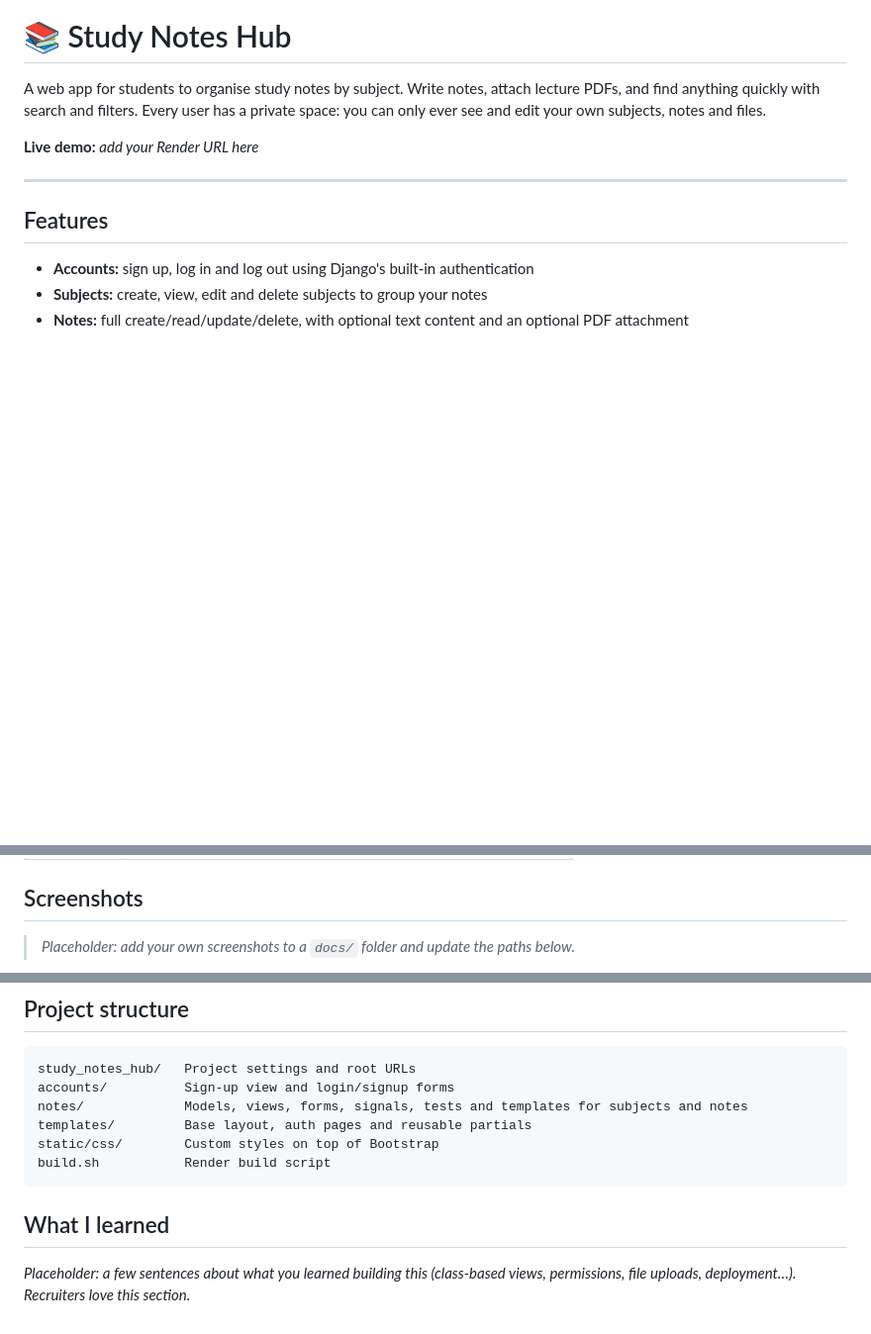
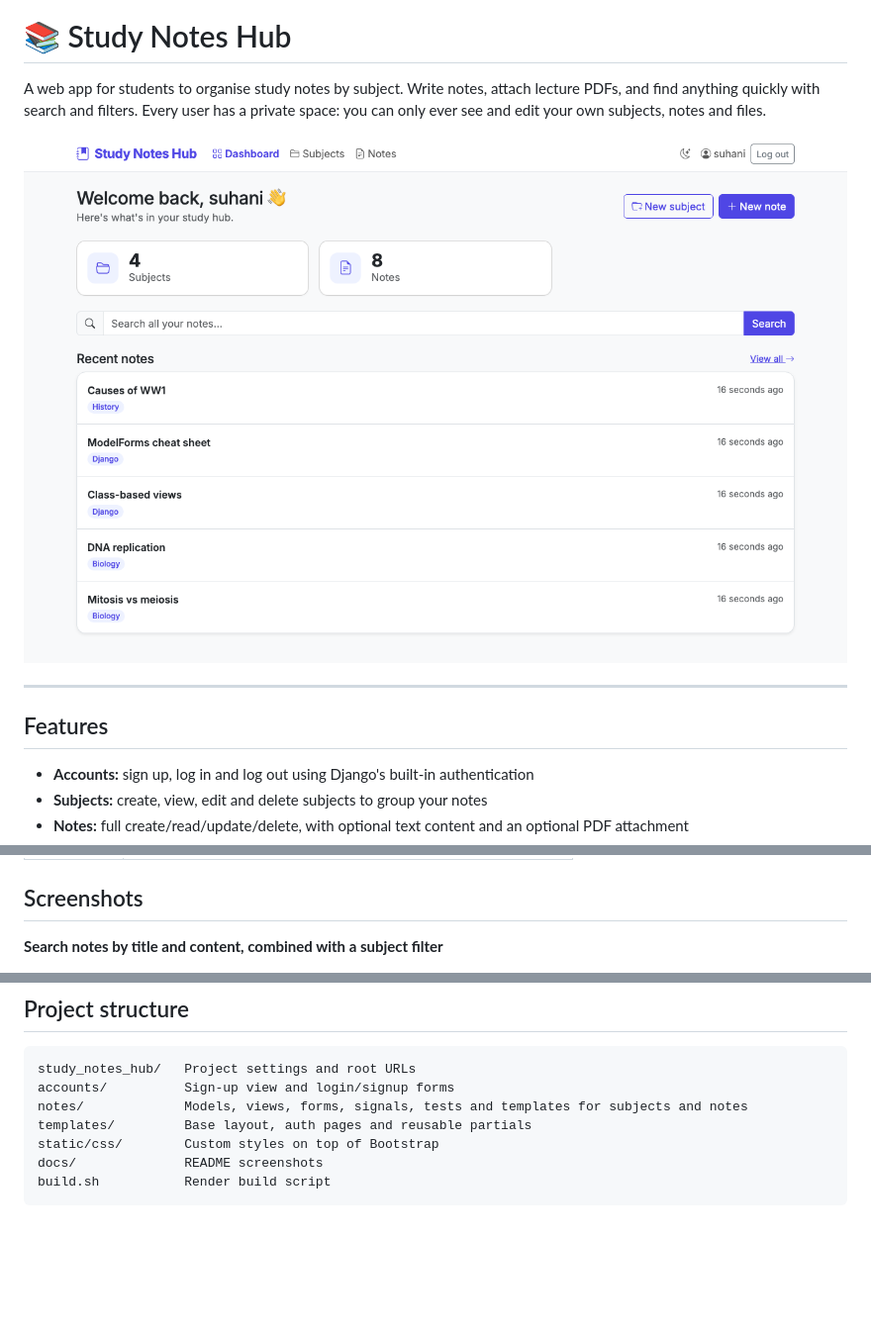
Before and after one commit to Suhani0108/study_notes_hub, a Markdown page: README.md, 3 parts joined by grey strips. Shown at 99% size. Rendered like a GitHub page; pictures changed too: docs/dashboard.png (added); blank space fills up the shorter version.

Commit message:
README: add screenshots, fix clone URL, remove placeholders
Co-Authored-By: Claude Opus 5.5 (1M context) <noreply@anthropic.com>

````diff
--- a/README.md
+++ b/README.md
@@ -2,7 +2,7 @@
 
 A web app for students to organise study notes by subject. Write notes, attach lecture PDFs, and find anything quickly with search and filters. Every user has a private space: you can only ever see and edit your own subjects, notes and files.
 
-**Live demo:** _add your Render URL here_
+![Dashboard](docs/dashboard.png)
 
 ---
 
@@ -36,5 +36,5 @@ A web app for students to organise study notes by subject. Write notes, attach l
 
 ## Screenshots
 
-> _Placeholder: add your own screenshots to a `docs/` folder and update the paths below._
+**Search notes by title and content, combined with a subject filter**
 
@@ -114,9 +116,6 @@ accounts/          Sign-up view and login/signup forms
 notes/             Models, views, forms, signals, tests and templates for subjects and notes
 templates/         Base layout, auth pages and reusable partials
 static/css/        Custom styles on top of Bootstrap
+docs/              README screenshots
 build.sh           Render build script
 ```
-
-## What I learned
-
-_Placeholder: a few sentences about what you learned building this (class-based views, permissions, file uploads, deployment…). Recruiters love this section._
````
Also changed, not shown: other parts of README.md (+9 -7 lines), docs/mobile.png (added), docs/notes.png (added), docs/subjects.png (added).
